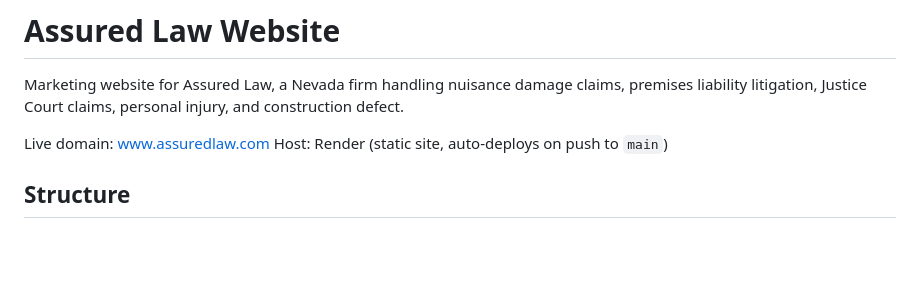
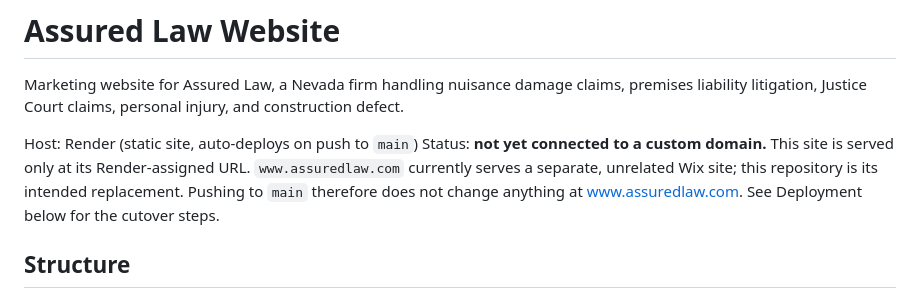
Before and after one commit to assuredlaw2026/assured-law, a Markdown page: README.md, the part around the change. Drawn GitHub-style; blank space fills up the shorter version.

Commit message:
Correct README: site is not yet on the custom domain (#3)
www.assuredlaw.com currently serves a separate Wix site. The README
implied pushes to main went live there, which could lead to treating
routine pushes as public-facing changes.

Co-authored-by: Claude <noreply@anthropic.com>

```diff
--- a/README.md
+++ b/README.md
@@ -2,8 +2,12 @@
 
 Marketing website for Assured Law, a Nevada firm handling nuisance damage claims, premises liability litigation, Justice Court claims, personal injury, and construction defect.
 
-Live domain: www.assuredlaw.com
 Host: Render (static site, auto-deploys on push to `main`)
+Status: **not yet connected to a custom domain.** This site is served only at its
+Render-assigned URL. `www.assuredlaw.com` currently serves a separate, unrelated
+Wix site; this repository is its intended replacement. Pushing to `main` therefore
+does not change anything at www.assuredlaw.com. See Deployment below for the
+cutover steps.
 
 ## Structure
 
```
